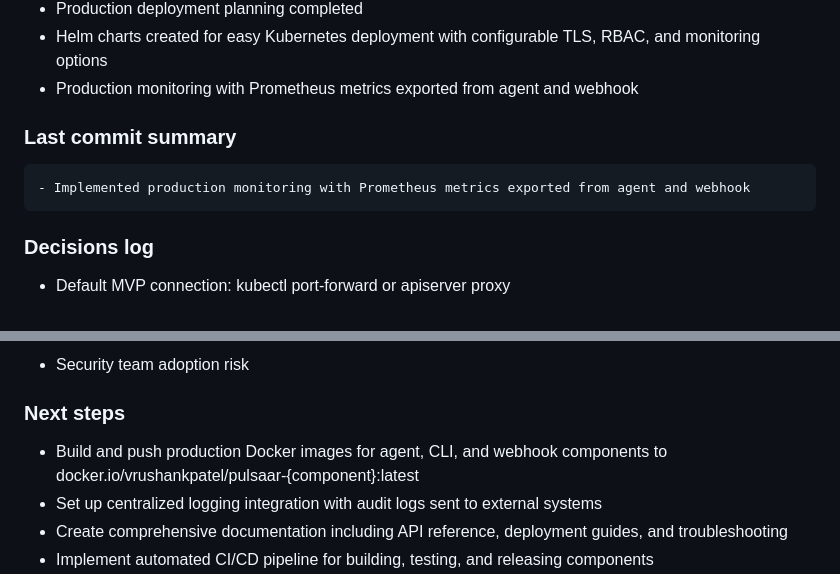
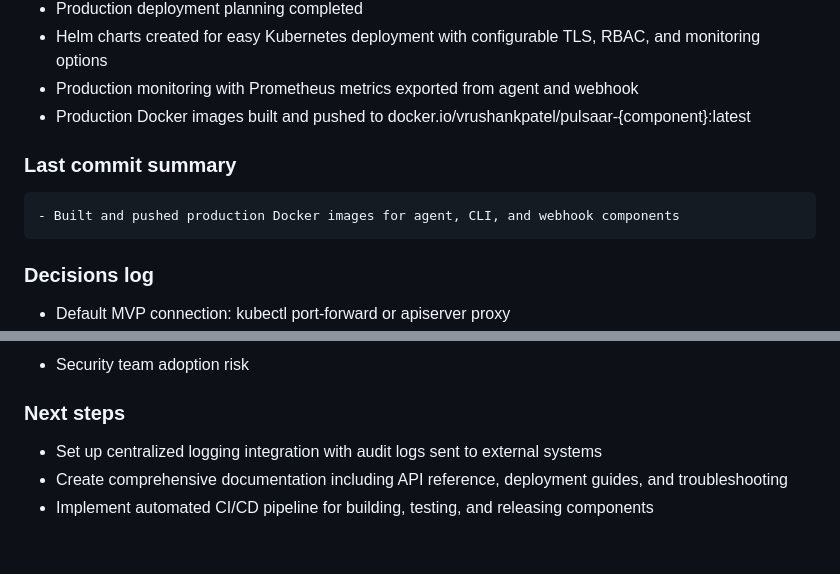
Before and after one commit to VrushankPatel/pulsaar, a Markdown page: progress.md, 2 parts joined by grey strips. Rendered like a GitHub page; blank space fills up the shorter version.

Commit message:
Built and pushed production Docker images for agent, CLI, and webhook components

```diff
--- a/progress.md
+++ b/progress.md
@@ -24,9 +24,10 @@
 - Production deployment planning completed
 - Helm charts created for easy Kubernetes deployment with configurable TLS, RBAC, and monitoring options
 - Production monitoring with Prometheus metrics exported from agent and webhook
+- Production Docker images built and pushed to docker.io/vrushankpatel/pulsaar-{component}:latest
 
 ### Last commit summary
-    - Implemented production monitoring with Prometheus metrics exported from agent and webhook
+    - Built and pushed production Docker images for agent, CLI, and webhook components
 
 ### Decisions log
   - Default MVP connection: kubectl port-forward or apiserver proxy
@@ -54,7 +55,6 @@
   - Security team adoption risk
 
 ### Next steps
-- Build and push production Docker images for agent, CLI, and webhook components to docker.io/vrushankpatel/pulsaar-{component}:latest
 - Set up centralized logging integration with audit logs sent to external systems
 - Create comprehensive documentation including API reference, deployment guides, and troubleshooting
 - Implement automated CI/CD pipeline for building, testing, and releasing components
```
